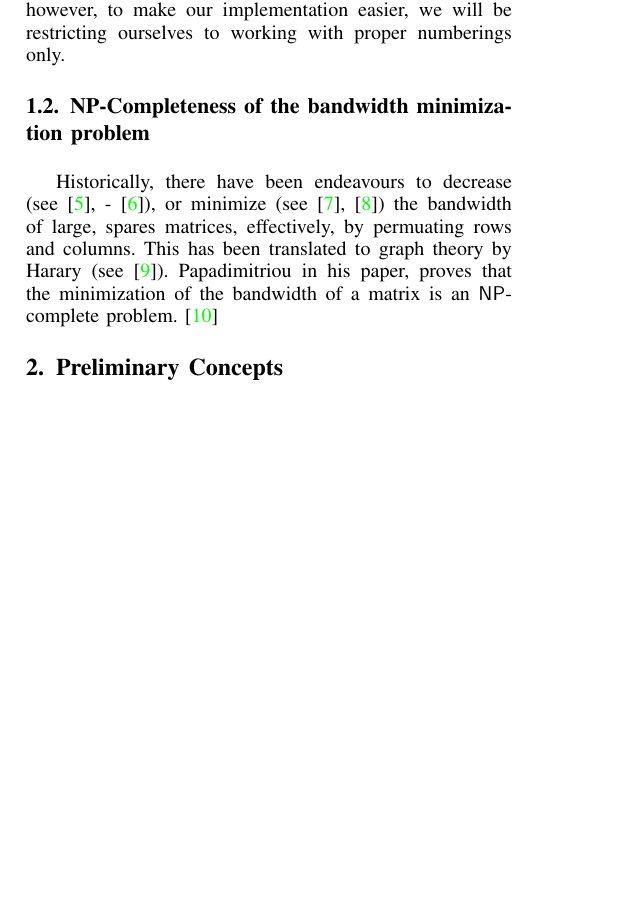
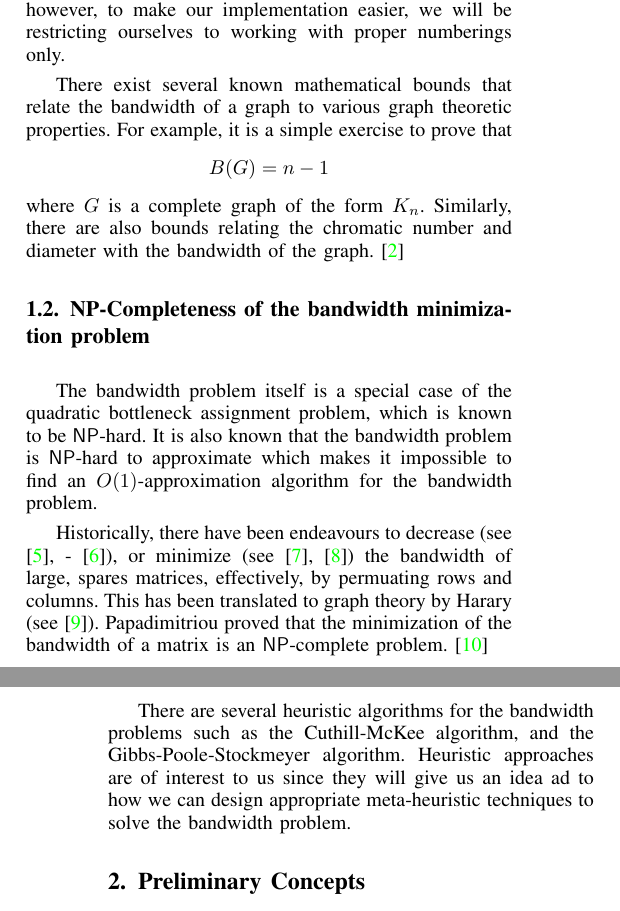
Before and after one commit to m-usaid/CS451-FinalProject, a LaTeX paper (Report/Report.tex): part of one column of page 1 of 3 before the commit and two parts of the columns of pages 1 and 2 of 3 after it, the two joined at a grey line, cut so that both start at the same text, the shorter picture padded with empty space. Compiled offline with pdfLaTeX.

Commit message:
intro complete

```diff
--- a/Report/Report.tex
+++ b/Report/Report.tex
@@ -5,6 +5,7 @@
 \usepackage{amssymb}
 \usepackage{graphicx}
 \usepackage{hyperref}
+\setlength{\parskip}{0.4 em}
 \hypersetup{
     colorlinks=true,
     linkcolor=blue,
@@ -95,11 +96,27 @@ The bandwidth of the graph $G$ is given by the bandwidth of the best possible nu
 Bandwidths can be computed using any integer mapping, however, to make our implementation
 easier, we will be restricting ourselves to working with proper numberings only.
 
+There exist several known mathematical bounds that relate the bandwidth of a graph
+to various graph theoretic properties. For example, it is a simple exercise to prove that
+\[B(G) = n - 1\] where $G$ is a complete graph of the form $K_n$. Similarly, there are also bounds
+relating the chromatic number and diameter with the bandwidth of the graph.  \cite{ccdg1982}
+
 \subsection{NP-Completeness of the bandwidth minimization problem}
 
-Historically, there have been endeavours to decrease (see \cite{10.1145/800195.805928}, - \cite{sparse}), or minimize (see \cite{chen}, \cite{chen2})
-the bandwidth of large, spares matrices, effectively, by permuating rows and columns. This has been translated to graph theory by Harary (see \cite{1973141}).
-Papadimitriou in his paper, proves that the minimization of the bandwidth of a matrix is an \NP-complete problem. \cite{papadimitriou_1976}
+The bandwidth problem itself is a special case of the quadratic bottleneck assignment problem, which is known to be
+$\NP$-hard. It is also known that the bandwidth problem is $\NP$-hard to approximate which makes it impossible to find
+an $O(1)$-approximation algorithm for the bandwidth problem.
+
+Historically, there have been endeavours to decrease (see \cite{10.1145/800195.805928}, - \cite{sparse}), or minimize
+(see \cite{chen}, \cite{chen2})
+the bandwidth of large, spares matrices, effectively, by permuating rows and columns.
+This has been translated to graph theory by Harary (see \cite{1973141}).
+Papadimitriou proved that the minimization of the bandwidth of a matrix is an
+\NP-complete problem. \cite{papadimitriou_1976}
+
+There are several heuristic algorithms for the bandwidth problems such as the Cuthill-McKee algorithm, and the
+Gibbs-Poole-Stockmeyer algorithm.  Heuristic approaches are of interest to us since they will give us an
+idea ad to how we can design appropriate meta-heuristic techniques to solve the bandwidth problem.
 
 \section{Preliminary Concepts}
 \subsection{Evolutionary Algorithms}
```
Also changed, not shown: Report/refs.bib (+22 -9 lines), Report/Report.tex (19 more changed lines).
